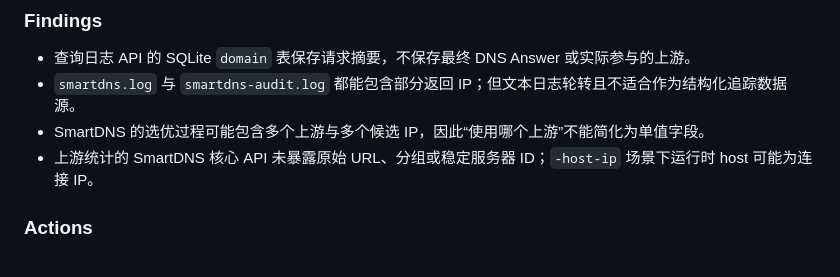
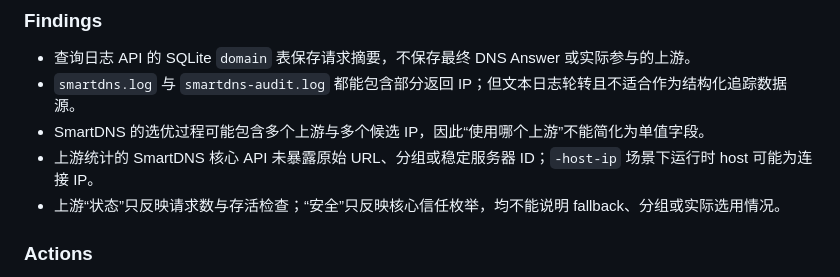
Before and after one commit to charley008/smartdns-plus-ui, a Markdown page: PROJECT_LOG.md, the part around the change. Drawn GitHub-style.

```diff
--- a/PROJECT_LOG.md
+++ b/PROJECT_LOG.md
@@ -168,6 +168,7 @@
 - `smartdns.log` 与 `smartdns-audit.log` 都能包含部分返回 IP；但文本日志轮转且不适合作为结构化追踪数据源。
 - SmartDNS 的选优过程可能包含多个上游与多个候选 IP，因此“使用哪个上游”不能简化为单值字段。
 - 上游统计的 SmartDNS 核心 API 未暴露原始 URL、分组或稳定服务器 ID；`-host-ip` 场景下运行时 host 可能为连接 IP。
+- 上游“状态”只反映请求数与存活检查；“安全”只反映核心信任枚举，均不能说明 fallback、分组或实际选用情况。
 
 ### Actions
 - 新增 `TODO.md`，定义查询追踪的数据范围、存储期限、实施阶段和验收条件。
```
Also changed, not shown: TODO.md (+3 -0 lines).
